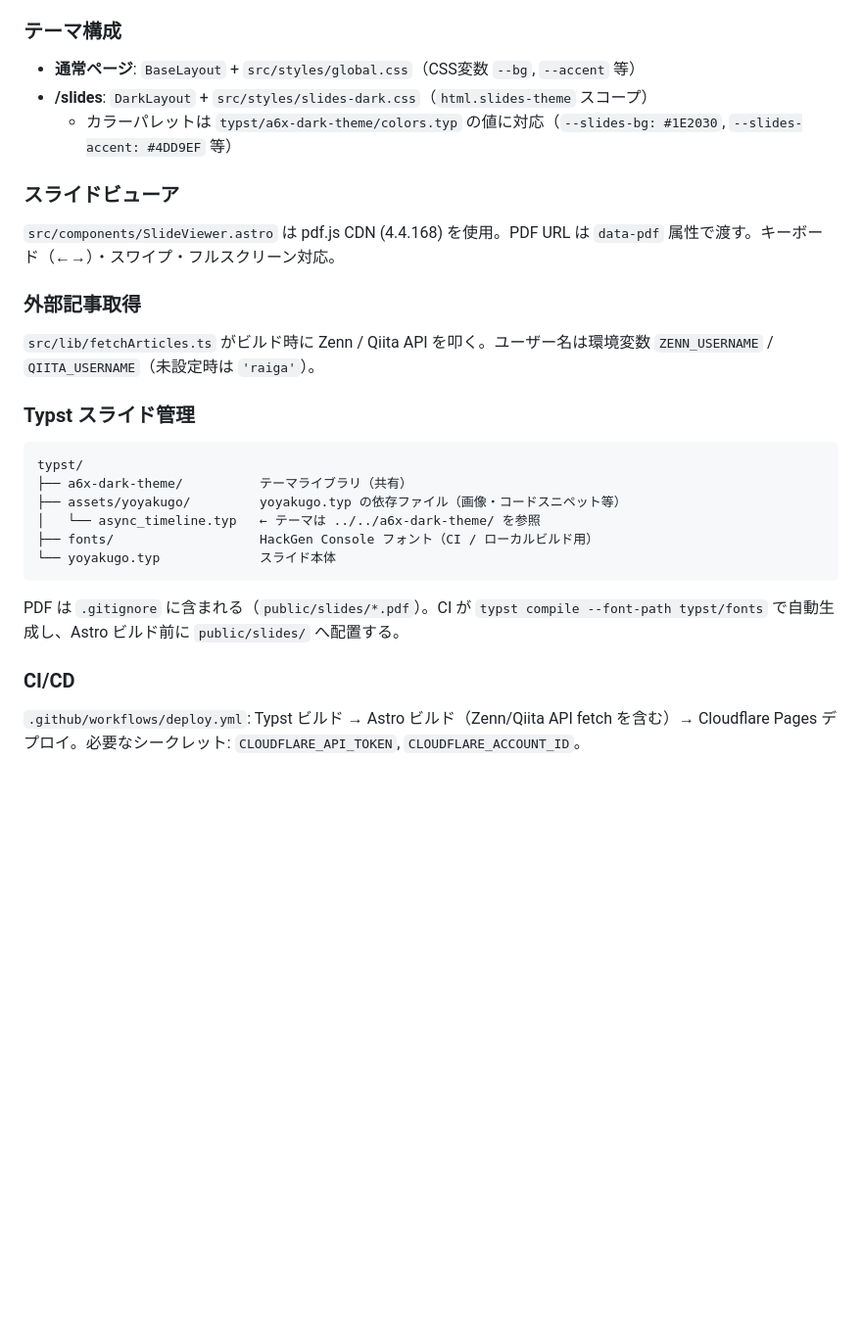
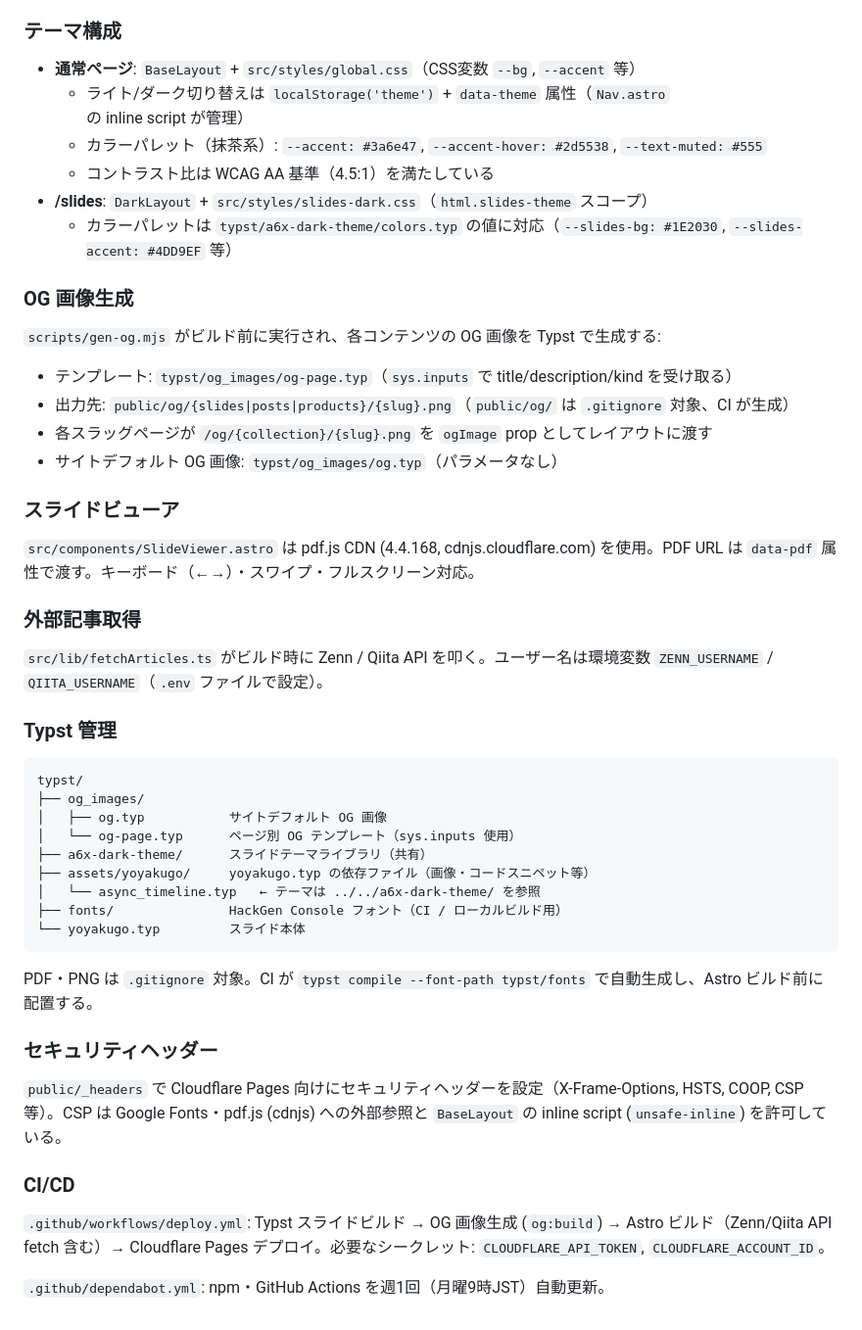
Before and after one commit to raiga0310/profile.a6x.dev_2026, a Markdown page: CLAUDE.md, the part around one of its changes. Shown at 98% size. GitHub-like rendering; blank space fills up the shorter version.

Commit message:
claude: update CLAUDE.md

````diff
--- a/CLAUDE.md
+++ b/CLAUDE.md
@@ -39,30 +54,50 @@ typst compile --font-path typst/fonts typst/yoyakugo.typ public/slides/yoyakugo.
 ### テーマ構成
 
 - **通常ページ**: `BaseLayout` + `src/styles/global.css`（CSS変数 `--bg`, `--accent` 等）
+  - ライト/ダーク切り替えは `localStorage('theme')` + `data-theme` 属性（`Nav.astro` の inline script が管理）
+  - カラーパレット（抹茶系）: `--accent: #3a6e47`, `--accent-hover: #2d5538`, `--text-muted: #555`
+  - コントラスト比は WCAG AA 基準（4.5:1）を満たしている
 - **/slides**: `DarkLayout` + `src/styles/slides-dark.css`（`html.slides-theme` スコープ）
   - カラーパレットは `typst/a6x-dark-theme/colors.typ` の値に対応（`--slides-bg: #1E2030`, `--slides-accent: #4DD9EF` 等）
 
+### OG 画像生成
+
+`scripts/gen-og.mjs` がビルド前に実行され、各コンテンツの OG 画像を Typst で生成する:
+- テンプレート: `typst/og_images/og-page.typ`（`sys.inputs` で title/description/kind を受け取る）
+- 出力先: `public/og/{slides|posts|products}/{slug}.png`（`public/og/` は `.gitignore` 対象、CI が生成）
+- 各スラッグページが `/og/{collection}/{slug}.png` を `ogImage` prop としてレイアウトに渡す
+- サイトデフォルト OG 画像: `typst/og_images/og.typ`（パラメータなし）
+
 ### スライドビューア
 
-`src/components/SlideViewer.astro` は pdf.js CDN (4.4.168) を使用。PDF URL は `data-pdf` 属性で渡す。キーボード（←→）・スワイプ・フルスクリーン対応。
+`src/components/SlideViewer.astro` は pdf.js CDN (4.4.168, cdnjs.cloudflare.com) を使用。PDF URL は `data-pdf` 属性で渡す。キーボード（←→）・スワイプ・フルスクリーン対応。
 
 ### 外部記事取得
 
-`src/lib/fetchArticles.ts` がビルド時に Zenn / Qiita API を叩く。ユーザー名は環境変数 `ZENN_USERNAME` / `QIITA_USERNAME`（未設定時は `'raiga'`）。
+`src/lib/fetchArticles.ts` がビルド時に Zenn / Qiita API を叩く。ユーザー名は環境変数 `ZENN_USERNAME` / `QIITA_USERNAME`（`.env` ファイルで設定）。
 
-### Typst スライド管理
+### Typst 管理
 
 ```
 typst/
-├── a6x-dark-theme/          テーマライブラリ（共有）
-├── assets/yoyakugo/         yoyakugo.typ の依存ファイル（画像・コードスニペット等）
+├── og_images/
+│   ├── og.typ           サイトデフォルト OG 画像
+│   └── og-page.typ      ページ別 OG テンプレート（sys.inputs 使用）
+├── a6x-dark-theme/      スライドテーマライブラリ（共有）
+├── assets/yoyakugo/     yoyakugo.typ の依存ファイル（画像・コードスニペット等）
 │   └── async_timeline.typ   ← テーマは ../../a6x-dark-theme/ を参照
-├── fonts/                   HackGen Console フォント（CI / ローカルビルド用）
-└── yoyakugo.typ             スライド本体
+├── fonts/               HackGen Console フォント（CI / ローカルビルド用）
+└── yoyakugo.typ         スライド本体
 ```
 
-PDF は `.gitignore` に含まれる（`public/slides/*.pdf`）。CI が `typst compile --font-path typst/fonts` で自動生成し、Astro ビルド前に `public/slides/` へ配置する。
+PDF・PNG は `.gitignore` 対象。CI が `typst compile --font-path typst/fonts` で自動生成し、Astro ビルド前に配置する。
+
+### セキュリティヘッダー
+
+`public/_headers` で Cloudflare Pages 向けにセキュリティヘッダーを設定（X-Frame-Options, HSTS, COOP, CSP 等）。CSP は Google Fonts・pdf.js (cdnjs) への外部参照と `BaseLayout` の inline script (`unsafe-inline`) を許可している。
 
 ### CI/CD
 
-`.github/workflows/deploy.yml`: Typst ビルド → Astro ビルド（Zenn/Qiita API fetch を含む）→ Cloudflare Pages デプロイ。必要なシークレット: `CLOUDFLARE_API_TOKEN`, `CLOUDFLARE_ACCOUNT_ID`。
+`.github/workflows/deploy.yml`: Typst スライドビルド → OG 画像生成 (`og:build`) → Astro ビルド（Zenn/Qiita API fetch 含む）→ Cloudflare Pages デプロイ。必要なシークレット: `CLOUDFLARE_API_TOKEN`, `CLOUDFLARE_ACCOUNT_ID`。
+
+`.github/dependabot.yml`: npm・GitHub Actions を週1回（月曜9時JST）自動更新。
````
Also changed, not shown: other parts of CLAUDE.md (+17 -2 lines).
